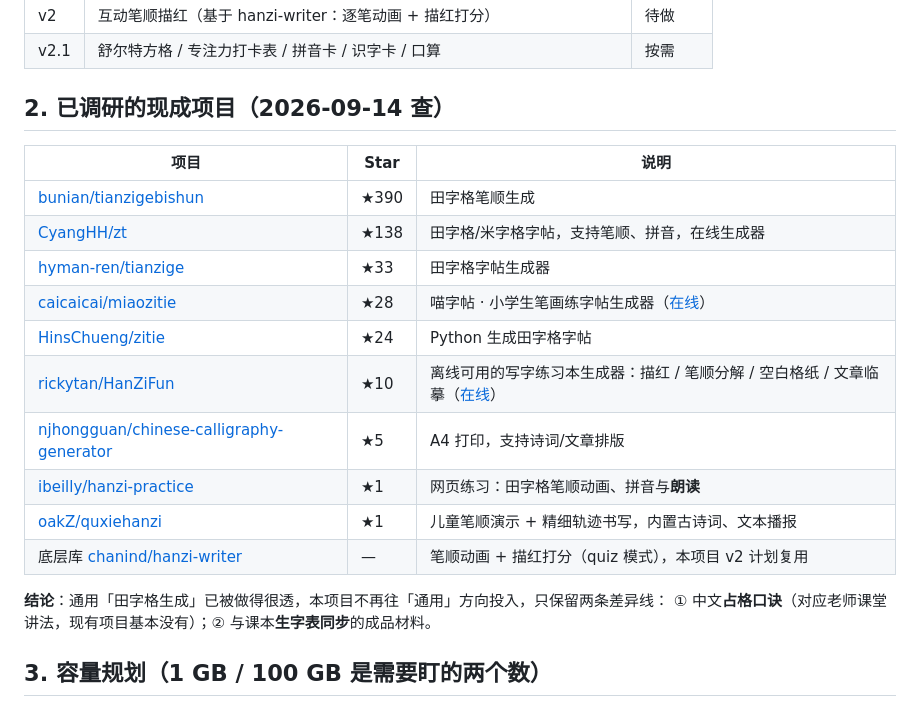
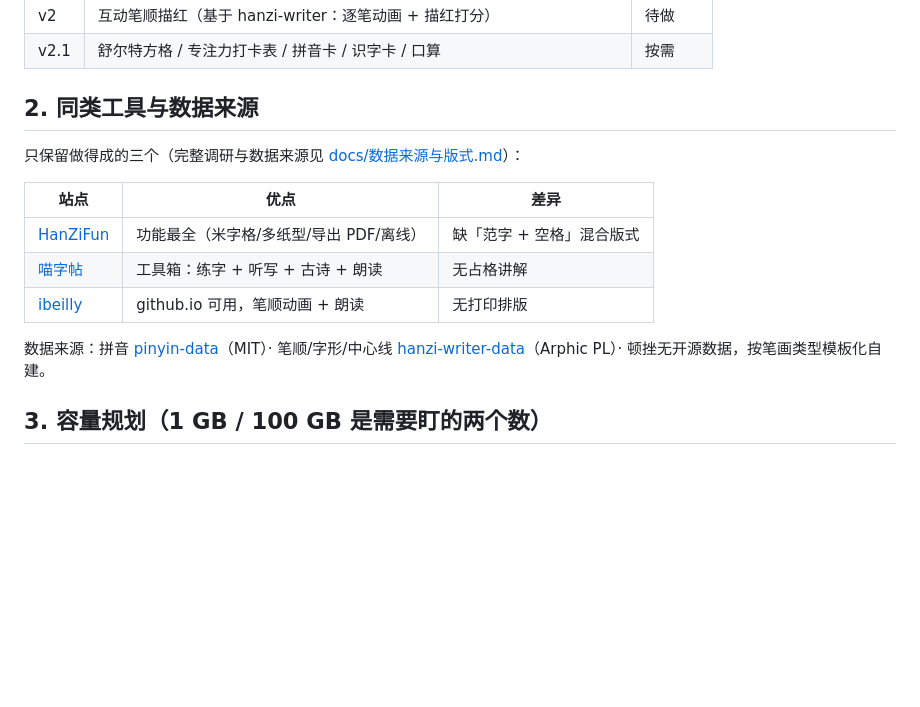
Before and after one commit to yuehuang/yuehuang.github.io, a Markdown page: ROADMAP.md, the part around the change. Rendered like a GitHub page; blank space fills up the shorter version.

```diff
--- a/ROADMAP.md
+++ b/ROADMAP.md
@@ -18,23 +18,17 @@
 | v2 | 互动笔顺描红（基于 hanzi-writer：逐笔动画 + 描红打分） | 待做 |
 | v2.1 | 舒尔特方格 / 专注力打卡表 / 拼音卡 / 识字卡 / 口算 | 按需 |
 
-## 2. 已调研的现成项目（2026-09-14 查）
+## 2. 同类工具与数据来源
 
-| 项目 | Star | 说明 |
+只保留做得成的三个（完整调研与数据来源见 [docs/数据来源与版式.md](docs/数据来源与版式.md)）：
+
+| 站点 | 优点 | 差异 |
 |---|---|---|
-| [bunian/tianzigebishun](https://github.com/bunian/tianzigebishun) | ★390 | 田字格笔顺生成 |
-| [CyangHH/zt](https://github.com/CyangHH/zt) | ★138 | 田字格/米字格字帖，支持笔顺、拼音，在线生成器 |
-| [hyman-ren/tianzige](https://github.com/hyman-ren/tianzige) | ★33 | 田字格字帖生成器 |
-| [caicaicai/miaozitie](https://github.com/caicaicai/miaozitie) | ★28 | 喵字帖 · 小学生笔画练字帖生成器（[在线](https://miaozitie.80wdb.com/)） |
-| [HinsChueng/zitie](https://github.com/HinsChueng/zitie) | ★24 | Python 生成田字格字帖 |
-| [rickytan/HanZiFun](https://github.com/rickytan/HanZiFun) | ★10 | 离线可用的写字练习本生成器：描红 / 笔顺分解 / 空白格纸 / 文章临摹（[在线](https://rickytan.cn/HanZiFun/)） |
-| [njhongguan/chinese-calligraphy-generator](https://github.com/njhongguan/chinese-calligraphy-generator) | ★5 | A4 打印，支持诗词/文章排版 |
-| [ibeilly/hanzi-practice](https://github.com/ibeilly/hanzi-practice) | ★1 | 网页练习：田字格笔顺动画、拼音与**朗读** |
-| [oakZ/quxiehanzi](https://github.com/oakZ/quxiehanzi) | ★1 | 儿童笔顺演示 + 精细轨迹书写，内置古诗词、文本播报 |
-| 底层库 [chanind/hanzi-writer](https://github.com/chanind/hanzi-writer) | — | 笔顺动画 + 描红打分（quiz 模式），本项目 v2 计划复用 |
+| [HanZiFun](https://rickytan.cn/HanZiFun/) | 功能最全（米字格/多纸型/导出 PDF/离线） | 缺「范字 + 空格」混合版式 |
+| [喵字帖](https://miaozitie.80wdb.com/) | 工具箱：练字 + 听写 + 古诗 + 朗读 | 无占格讲解 |
+| [ibeilly](https://ibeilly.github.io/hanzi-practice/) | github.io 可用，笔顺动画 + 朗读 | 无打印排版 |
 
-**结论**：通用「田字格生成」已被做得很透，本项目不再往「通用」方向投入，只保留两条差异线：
-① 中文**占格口诀**（对应老师课堂讲法，现有项目基本没有）；② 与课本**生字表同步**的成品材料。
+数据来源：拼音 [pinyin-data](https://github.com/mozillazg/pinyin-data)（MIT）· 笔顺/字形/中心线 [hanzi-writer-data](https://github.com/chanind/hanzi-writer-data)（Arphic PL）· 顿挫无开源数据，按笔画类型模板化自建。
 
 ## 3. 容量规划（1 GB / 100 GB 是需要盯的两个数）
 
```
Also changed, not shown: docs/数据来源与版式.md (added, +37 -0 lines), docs/调研-同类工具.md (deleted, +0 -71 lines).
